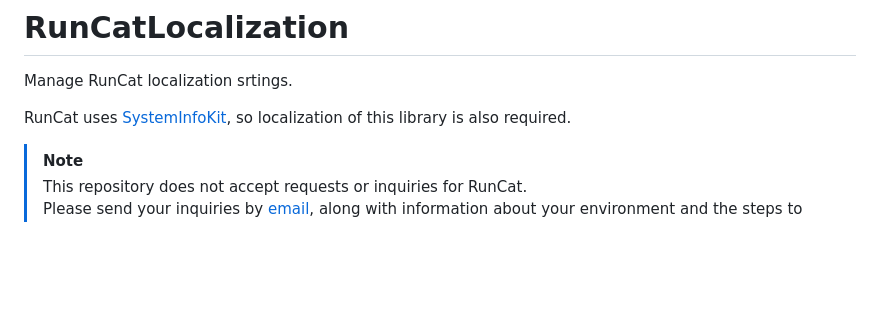
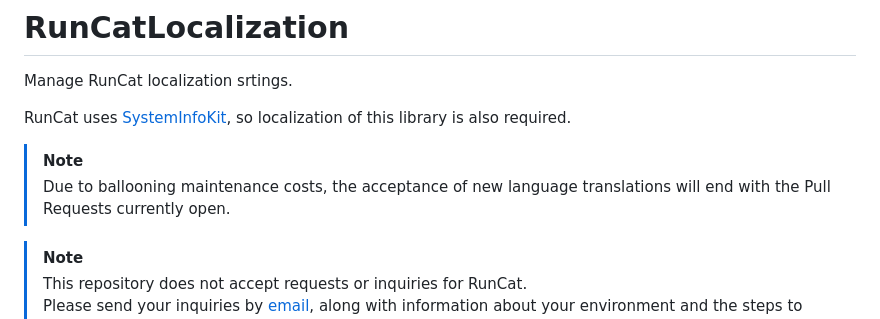
Before and after one commit to Kyome22/RunCatLocalization, a Markdown page: README.md, the part around the change. Drawn GitHub-style; blank space fills up the shorter version.

```diff
--- a/README.md
+++ b/README.md
@@ -3,6 +3,9 @@
 Manage RunCat localization srtings.
 
 RunCat uses [SystemInfoKit](https://github.com/Kyome22/SystemInfoKit), so localization of this library is also required.
+
+> [!NOTE]
+> Due to ballooning maintenance costs, the acceptance of new language translations will end with the Pull Requests currently open.
 
 > [!NOTE]
 > This repository does not accept requests or inquiries for RunCat.
```
